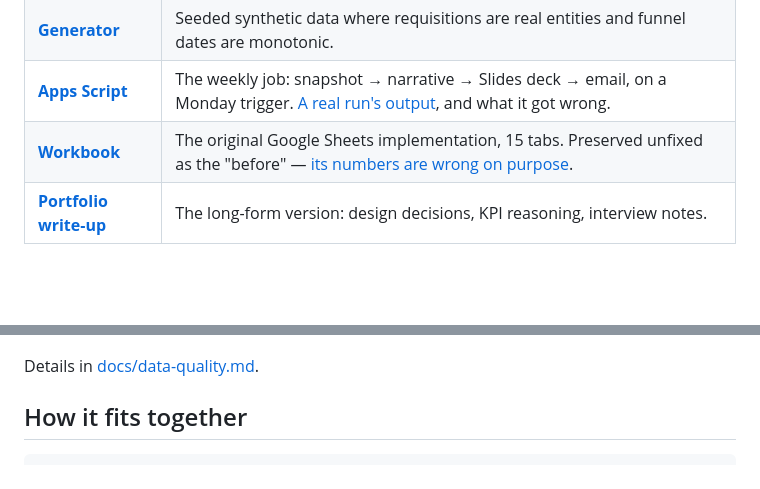
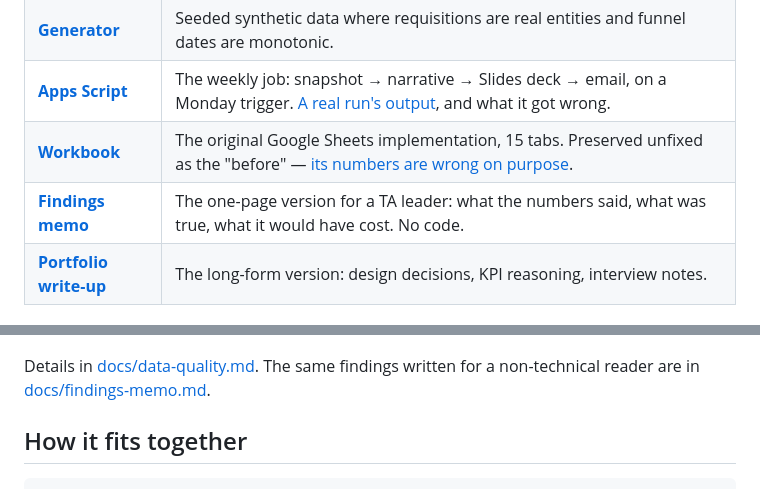
Before and after one commit to Gantaaa/recruiting-funnel-dashboard, a Markdown page: README.md, 2 parts joined by grey strips. GitHub-like rendering; blank space fills up the shorter version.

```diff
--- a/README.md
+++ b/README.md
@@ -39,6 +39,7 @@ the deck builds itself, and the narrative is drafted from the actual figures.
 | **[Generator](src/recruiting_funnel/generate.py)** | Seeded synthetic data where requisitions are real entities and funnel dates are monotonic. |
 | **[Apps Script](apps_script/Code.gs)** | The weekly job: snapshot → narrative → Slides deck → email, on a Monday trigger. [A real run's output](apps_script/example-output.md), and what it got wrong. |
 | **[Workbook](workbook/)** | The original Google Sheets implementation, 15 tabs. Preserved unfixed as the "before" — [its numbers are wrong on purpose](workbook/README.md). |
+| **[Findings memo](docs/findings-memo.md)** | The one-page version for a TA leader: what the numbers said, what was true, what it would have cost. No code. |
 | **[Portfolio write-up](docs/portfolio-writeup.md)** | The long-form version: design decisions, KPI reasoning, interview notes. |
 
 ## Quick start
@@ -85,7 +86,9 @@ out mid-funnel:
 
 ![funnel comparison](docs/images/dashboard-panels-dark.jpg)
 
-Details in [docs/data-quality.md](docs/data-quality.md).
+Details in [docs/data-quality.md](docs/data-quality.md). The same findings
+written for a non-technical reader are in
+[docs/findings-memo.md](docs/findings-memo.md).
 
 ## How it fits together
 
```
Also changed, not shown: docs/findings-memo.md (added, +107 -0 lines).
